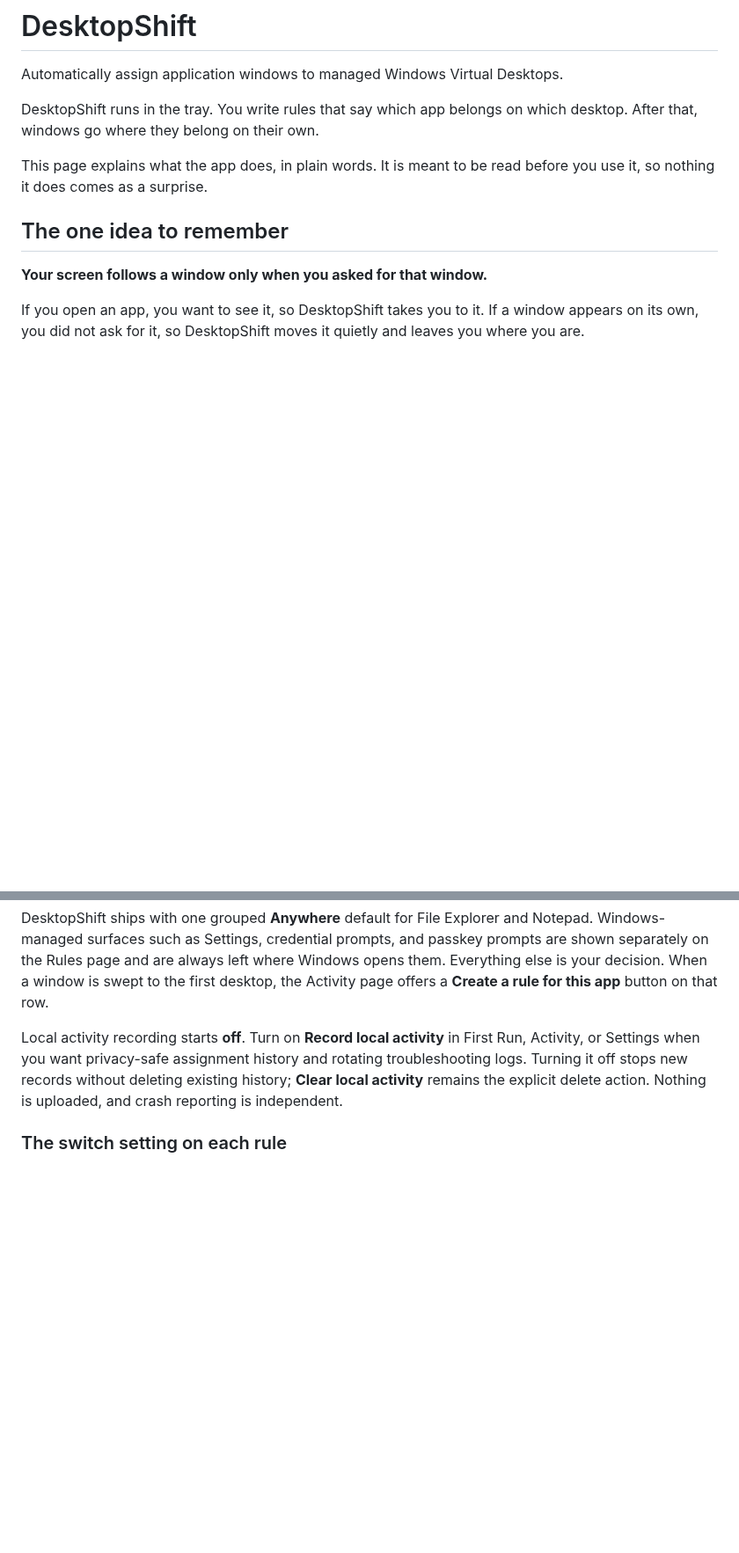
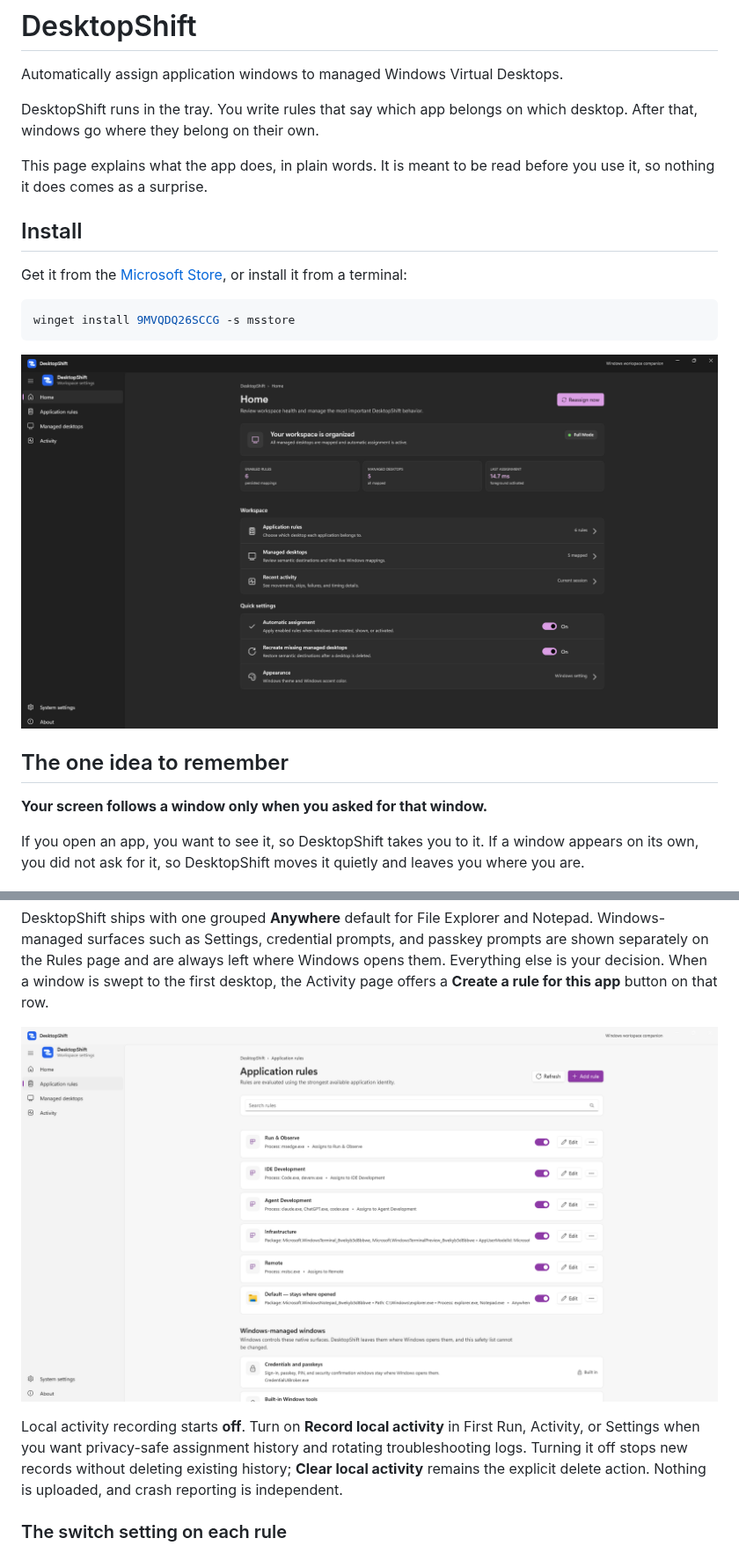
Before and after one commit to iambipinpaul/DesktopShift, a Markdown page: README.md, 2 parts joined by grey strips. Shown at 88% size. Drawn GitHub-style; pictures changed too: docs/images/application-rules.png (added), docs/images/home.png (added); blank space fills up the shorter version.

Commit message:
Add Store install instructions and screenshots to the README
The listing is live, so the README points at it and at the winget command
rather than only describing the app. The language and region parameters are
stripped from the Store link so it resolves in the reader's own market instead
of forcing one.

Three screenshots sit where they explain something: Home under Install, the
tray menu beside the reassign and pause rows it exposes, and Application rules
beside the section describing them.

````diff
--- a/README.md
+++ b/README.md
@@ -7,6 +7,19 @@ which desktop. After that, windows go where they belong on their own.
 
 This page explains what the app does, in plain words. It is meant to be read
 before you use it, so nothing it does comes as a surprise.
+
+## Install
+
+Get it from the
+[Microsoft Store](https://apps.microsoft.com/detail/9mvqdq26sccg), or install it
+from a terminal:
+
+```powershell
+winget install 9MVQDQ26SCCG -s msstore
+```
+
+![The DesktopShift Home page, showing workspace health, enabled rule and managed
+desktop counts, and quick settings for automatic assignment](docs/images/home.png)
 
 ## The one idea to remember
 
@@ -81,6 +99,10 @@ passkey prompts are shown separately on the Rules page and are always left
 where Windows opens them. Everything else is your decision.
 When a window is swept to the first desktop, the Activity page offers a
 **Create a rule for this app** button on that row.
+
+![The Application rules page, listing rules that map processes and packages to
+desktops, above the Windows-managed windows DesktopShift never
+moves](docs/images/application-rules.png)
 
 Local activity recording starts **off**. Turn on **Record local activity** in
 First Run, Activity, or Settings when you want privacy-safe assignment history
````
Also changed, not shown: other parts of README.md (+5 -0 lines), docs/images/tray-menu.png (added).
